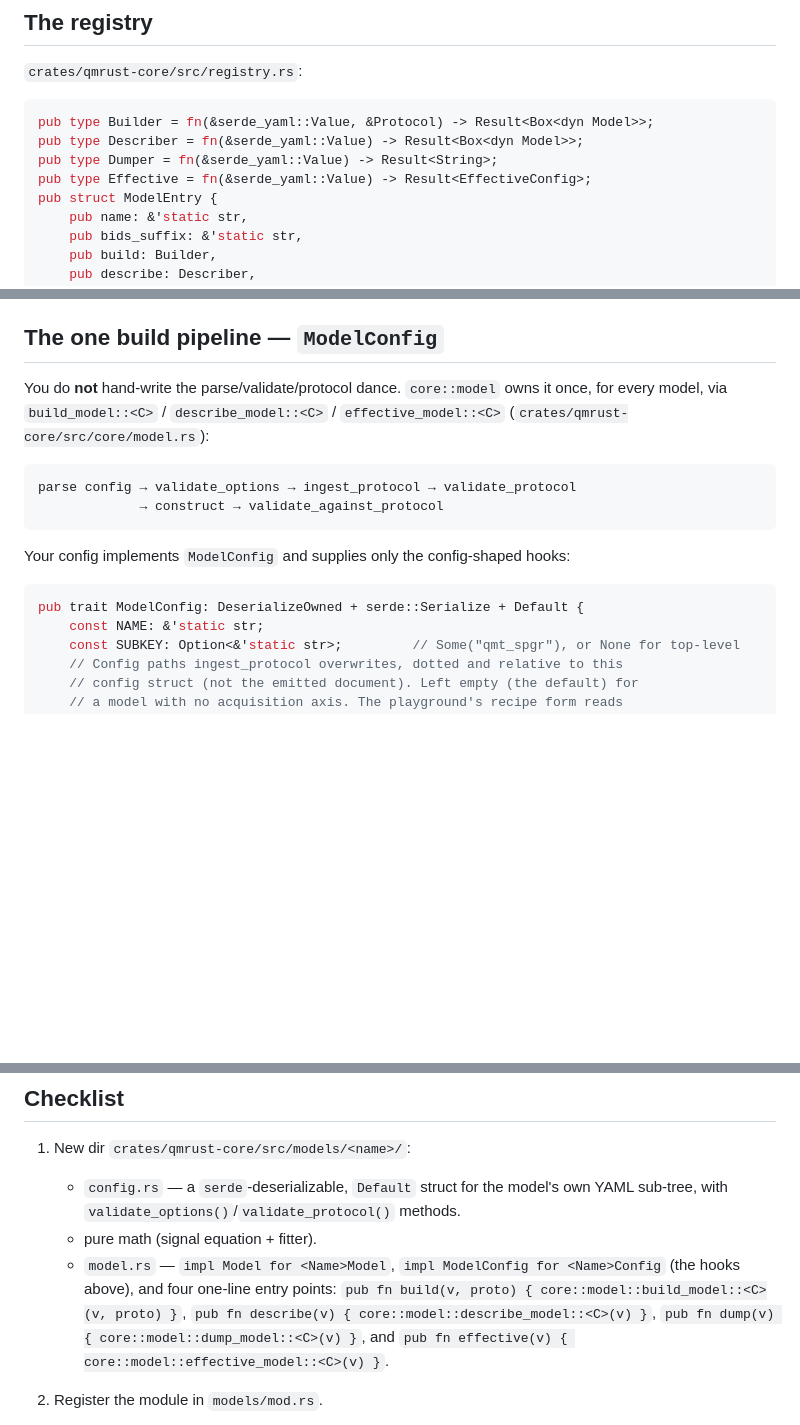
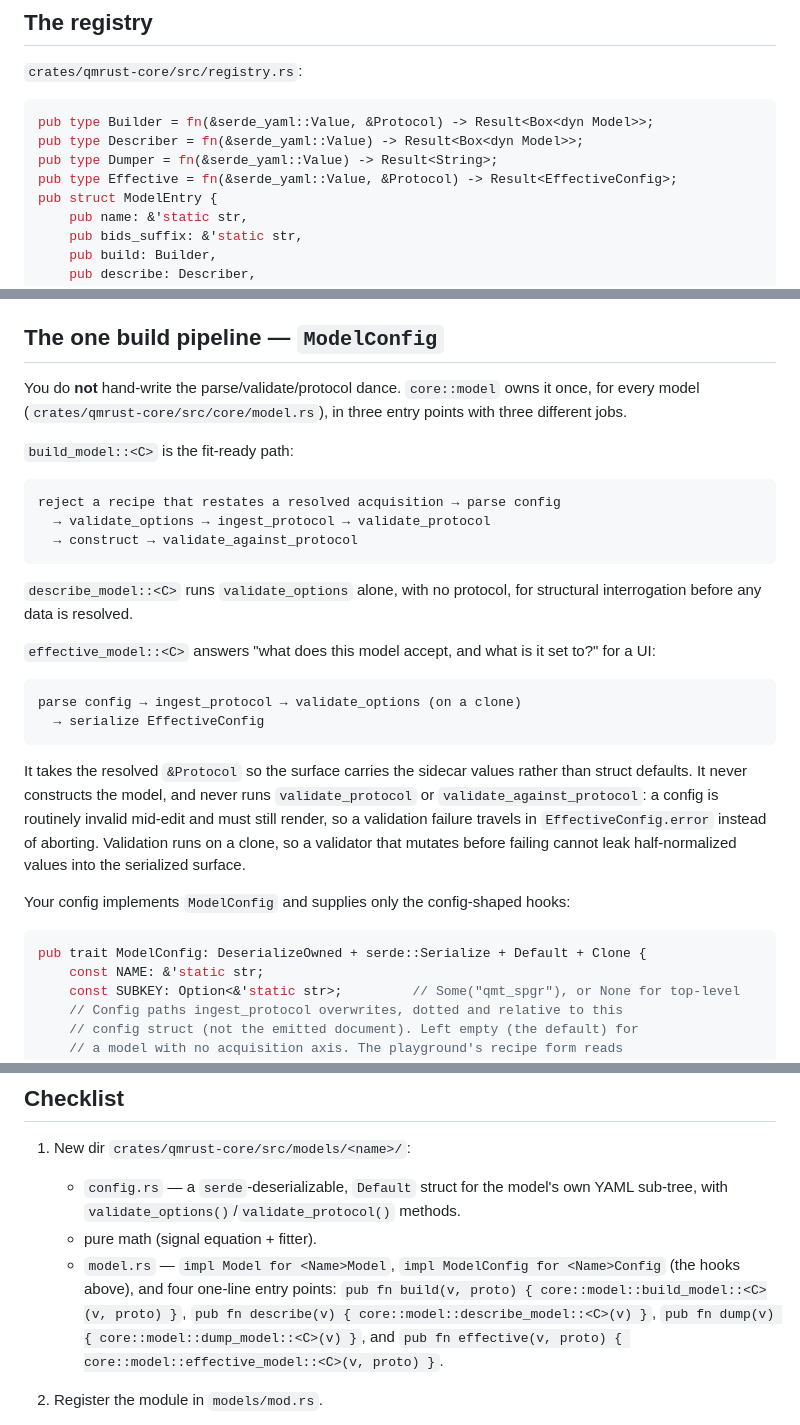
Before and after one commit to qMRLab/qmrust, a Markdown page: docs/agents/ADDING-A-MODEL.md, 3 parts joined by grey strips. GitHub-like rendering; blank space fills up the shorter version.

Commit message:
docs(agents): correct the effective_model contract
Claude-Session: https://claude.ai/code/session_01UPdViMfzMRjrtkSmwWbG5F

````diff
--- a/docs/agents/ADDING-A-MODEL.md
+++ b/docs/agents/ADDING-A-MODEL.md
@@ -92,7 +92,7 @@ There is **no `n_acquisitions`** — the acquisition count comes from
 pub type Builder = fn(&serde_yaml::Value, &Protocol) -> Result<Box<dyn Model>>;
 pub type Describer = fn(&serde_yaml::Value) -> Result<Box<dyn Model>>;
 pub type Dumper = fn(&serde_yaml::Value) -> Result<String>;
-pub type Effective = fn(&serde_yaml::Value) -> Result<EffectiveConfig>;
+pub type Effective = fn(&serde_yaml::Value, &Protocol) -> Result<EffectiveConfig>;
 pub struct ModelEntry {
     pub name: &'static str,
     pub bids_suffix: &'static str,
@@ -112,18 +112,40 @@ bindings use.
 ## The one build pipeline — `ModelConfig`
 
 You do **not** hand-write the parse/validate/protocol dance. `core::model`
-owns it once, for every model, via `build_model::<C>` / `describe_model::<C>` /
-`effective_model::<C>` (`crates/qmrust-core/src/core/model.rs`):
+owns it once, for every model (`crates/qmrust-core/src/core/model.rs`), in
+three entry points with three different jobs.
+
+`build_model::<C>` is the fit-ready path:
 
 ```
-parse config → validate_options → ingest_protocol → validate_protocol
-             → construct → validate_against_protocol
+reject a recipe that restates a resolved acquisition → parse config
+  → validate_options → ingest_protocol → validate_protocol
+  → construct → validate_against_protocol
 ```
+
+`describe_model::<C>` runs `validate_options` alone, with no protocol, for
+structural interrogation before any data is resolved.
+
+`effective_model::<C>` answers "what does this model accept, and what is it set
+to?" for a UI:
+
+```
+parse config → ingest_protocol → validate_options (on a clone)
+  → serialize EffectiveConfig
+```
+
+It takes the resolved `&Protocol` so the surface carries the sidecar values
+rather than struct defaults. It never constructs the model, and never runs
+`validate_protocol` or `validate_against_protocol`: a config is routinely
+invalid mid-edit and must still render, so a validation failure travels in
+`EffectiveConfig.error` instead of aborting. Validation runs on a clone, so a
+validator that mutates before failing cannot leak half-normalized values into
+the serialized surface.
 
 Your config implements `ModelConfig` and supplies only the config-shaped hooks:
 
 ```rust
-pub trait ModelConfig: DeserializeOwned + serde::Serialize + Default {
+pub trait ModelConfig: DeserializeOwned + serde::Serialize + Default + Clone {
     const NAME: &'static str;
     const SUBKEY: Option<&'static str>;         // Some("qmt_spgr"), or None for top-level
     // Config paths ingest_protocol overwrites, dotted and relative to this
@@ -161,7 +183,7 @@ before any data is resolved; `build` is the fit-ready path.
      `pub fn build(v, proto) { core::model::build_model::<C>(v, proto) }`,
      `pub fn describe(v) { core::model::describe_model::<C>(v) }`,
      `pub fn dump(v) { core::model::dump_model::<C>(v) }`, and
-     `pub fn effective(v) { core::model::effective_model::<C>(v) }`.
+     `pub fn effective(v, proto) { core::model::effective_model::<C>(v, proto) }`.
 2. Register the module in `models/mod.rs`.
 3. Add **one** `ModelEntry` to `registry::all()` in `registry.rs` (name +
    BIDS suffix + `build` + `describe` + `dump` + `effective` — the four
````
Also changed, not shown: docs/agents/ARCHITECTURE.md (+3 -3 lines).
